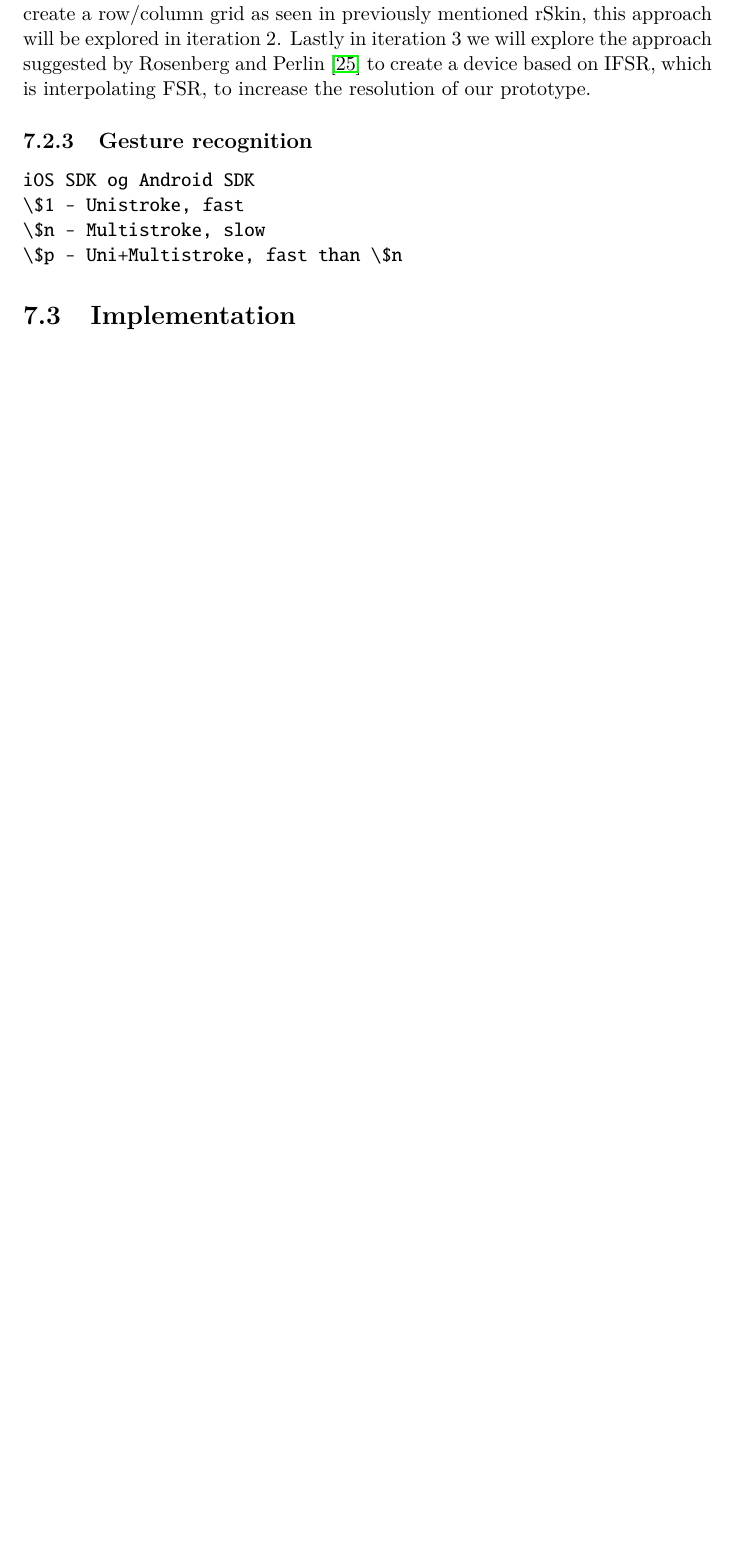
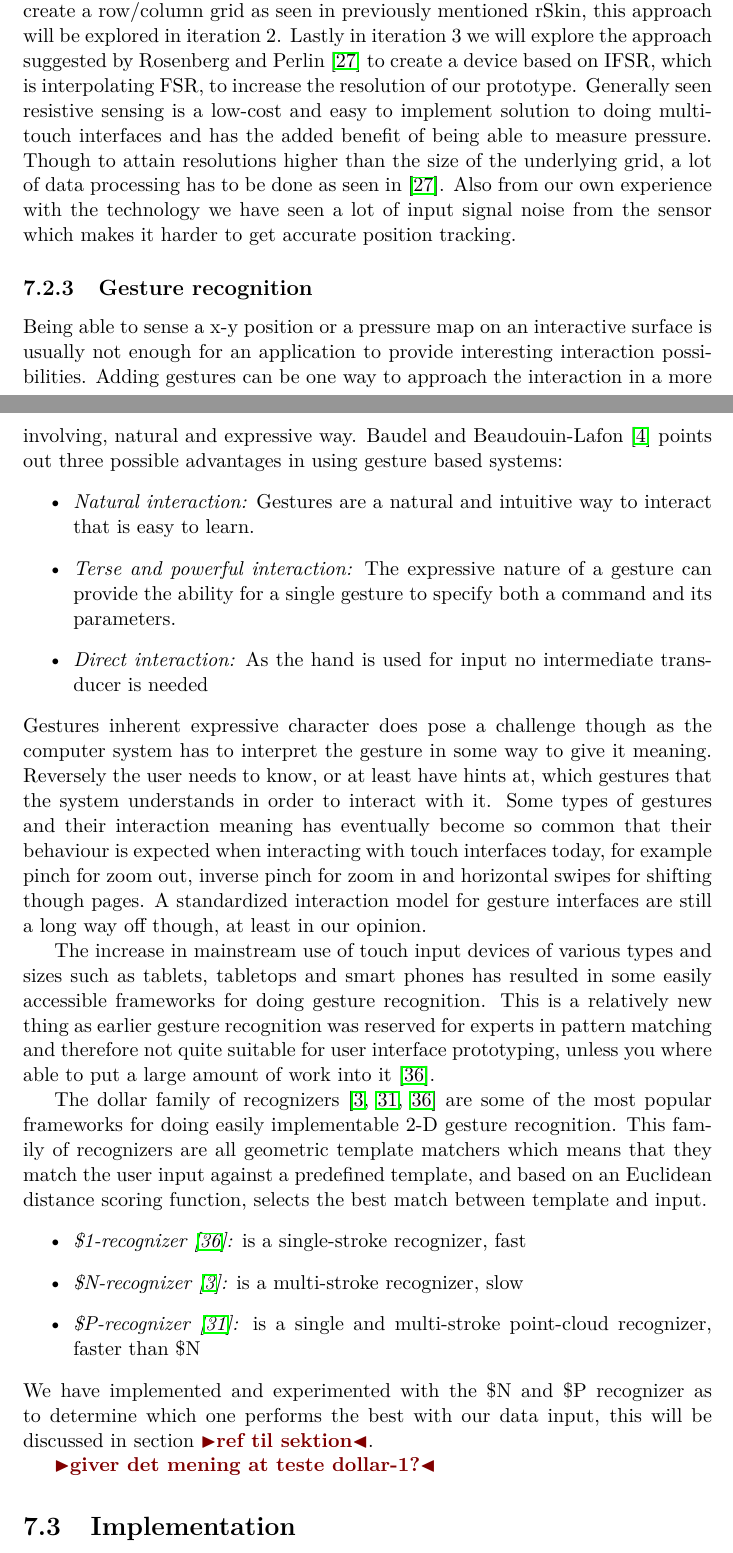
Before and after one commit to stefanbugge/thesis, a LaTeX thesis (thesis.tex, which reads sofa_interaction.tex): part of page 27 of 36 before the commit and two parts of pages 27 and 28 of 38 after it, the two joined at a grey line, cut so that both start at the same text, the shorter picture padded with empty space. Compiled offline with pdfLaTeX.

Commit message:
sofa + ref update

```diff
--- a/sofa_interaction.tex
+++ b/sofa_interaction.tex
@@ -83,14 +85,38 @@ The simple approach is to create a discrete array of FSR sensors in which each s
 This has some obvious limitations that will be discussed in iteration 1 in the next section.
 Another approach is to create a row/column grid as seen in previously mentioned rSkin, this approach will be explored in iteration 2.
 Lastly in iteration 3 we will explore the approach suggested by \citet{rosenberg2009unmousepad} to create a device based on IFSR, which is interpolating FSR, to increase the resolution of our prototype.
+Generally seen resistive sensing is a low-cost and easy to implement solution to doing multi-touch interfaces and has the added benefit of being able to measure pressure.
+Though to attain resolutions higher than the size of the underlying grid, a lot of data processing has to be done as seen in \citep{rosenberg2009unmousepad}.
+Also from our own experience with the technology we have seen a lot of input signal noise from the sensor which makes it harder to get accurate position tracking.
 
 \subsection{Gesture recognition}
-\begin{verbatim}
-iOS SDK og Android SDK
-\$1 - Unistroke, fast
-\$n - Multistroke, slow
-\$p - Uni+Multistroke, fast than \$n
-\end{verbatim}
+Being able to sense a x-y position or a pressure map on an interactive surface is usually not enough for an application to provide interesting interaction possibilities.
+Adding gestures can be one way to approach the interaction in a more involving, natural and expressive way.
+\citet{baudel1993charade} points out three possible advantages in using gesture based systems:
+\begin{itemize}
+  \item \emph{Natural interaction:} Gestures are a natural and intuitive way to interact that is easy to learn.
+  \item \emph{Terse and powerful interaction:} The expressive nature of a gesture can provide the ability for a single gesture to specify both a command and its parameters.
+  \item \emph{Direct interaction:} As the hand is used for input no intermediate transducer is needed
+\end{itemize}
+Gestures inherent expressive character does pose a challenge though as the computer system has to interpret the gesture in some way to give it meaning.
+Reversely the user needs to know, or at least have hints at, which gestures that the system understands in order to interact with it.
+Some types of gestures and their interaction meaning has eventually become so common that their behaviour is expected when interacting with touch interfaces today, for example pinch for zoom out, inverse pinch for zoom in and horizontal swipes for shifting though pages.
+A standardized interaction model for gesture interfaces are still a long way off though, at least in our opinion.
+
+The increase in mainstream use of touch input devices of various types and sizes such as tablets, tabletops and smart phones has resulted in some easily accessible frameworks for doing gesture recognition.
+This is a relatively new thing as earlier gesture recognition was reserved for experts in pattern matching and therefore not quite suitable for user interface prototyping, unless you where able to put a large amount of work into it \citep{wobbrock2007gestures}.
+
+The dollar family of recognizers \citep{anthony2010lightweight,vatavu2012gestures,wobbrock2007gestures} are some of the most popular frameworks for doing easily implementable 2-D gesture recognition.
+This family of recognizers are all geometric template matchers which means that they match the user input against a predefined template, and based on an Euclidean distance scoring function, selects the best match between template and input.
+\begin{itemize}
+  \item \emph{\$1-recognizer \citep{wobbrock2007gestures}:} is a single-stroke recognizer, fast
+  \item \emph{\$N-recognizer \citep{anthony2010lightweight}:} is a multi-stroke recognizer, slow
+  \item \emph{\$P-recognizer \citep{vatavu2012gestures}:} is a single and multi-stroke point-cloud recognizer, faster than \$N
+\end{itemize}
+We have implemented and experimented with the \$N and \$P recognizer as to determine which one performs the best with our data input, this will be discussed in section \todo{ref til sektion}.
+
+\todo{giver det mening at teste dollar-1?}
+
 \section{Implementation}
 \todo{skal det praesenteres som iterationer eller som en proces?}
 \subsection{Iteration 1}
```
Also changed, not shown: refs.bib (+38 -0 lines), sofa_interaction.tex (2 more changed lines).
